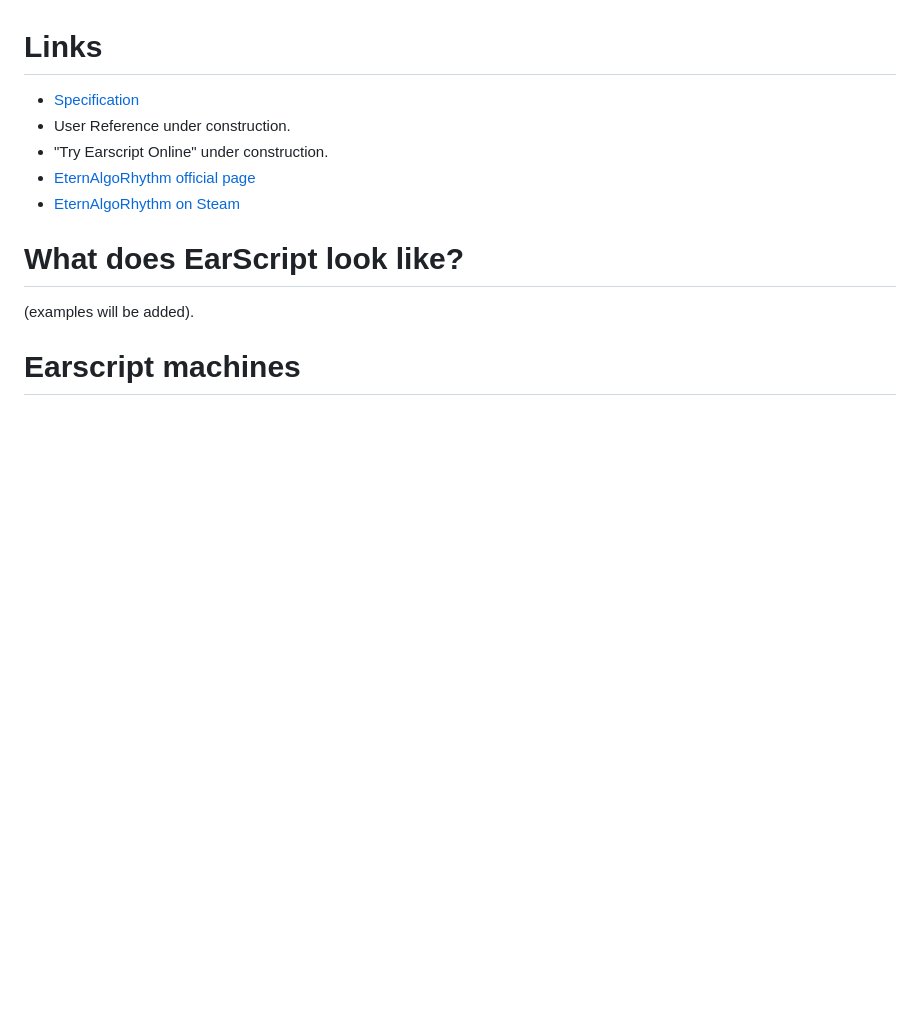
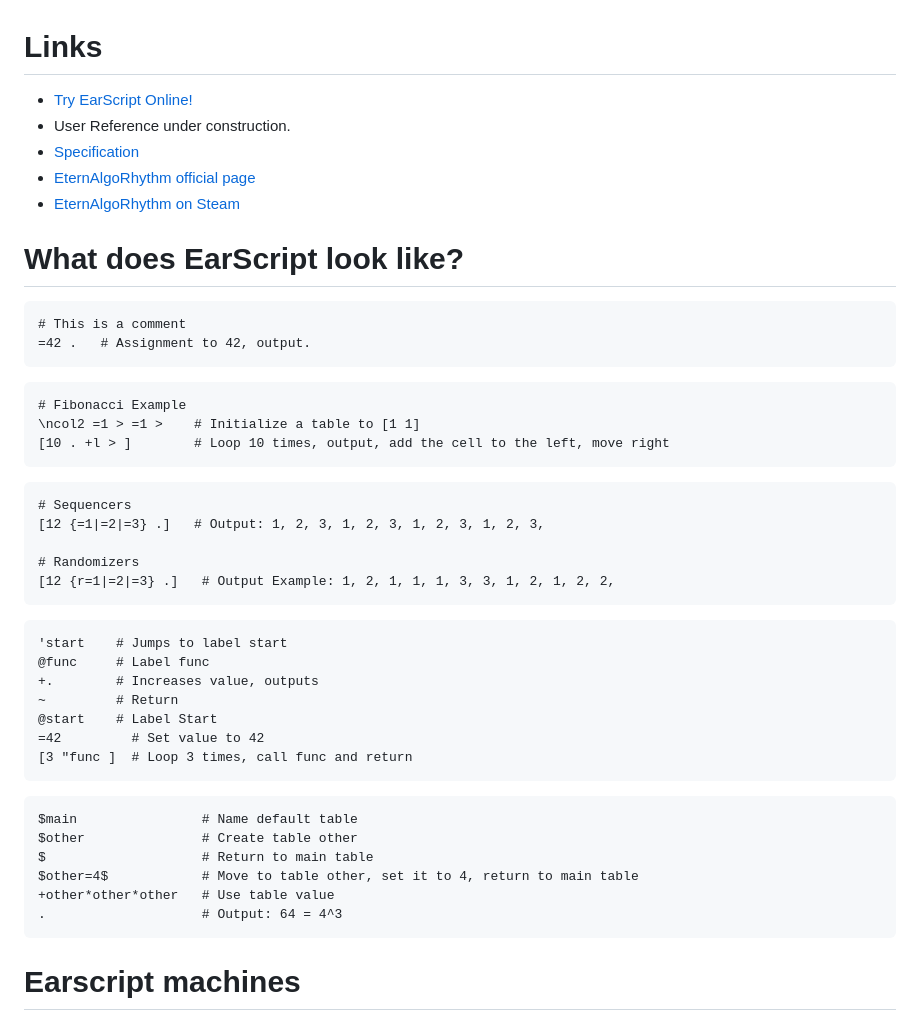
Before and after one commit to Agecaf/EarScript, a Markdown page: README.md, the part around the change. GitHub-like rendering; blank space fills up the shorter version.

Commit message:
added examples to README, link to Try EarScript online

````diff
--- a/README.md
+++ b/README.md
@@ -7,15 +7,46 @@ It takes the elegant and minimalistic design of [brainfuck](https://esolangs.org
 This programming language was first implemented to create infinite procedurally generated music and charts in the rhythm game [EternAlgoRhythm](https://www.agecaf.eu/eternalgorhythm.html). While this first implementation leaves much to be desired in terms of performance, it shows the practical potential of EarScript.
 
 # Links
+- [Try EarScript Online!](https://agecaf.github.io/EarScript/tryonline/)
+- User Reference under construction.
 - [Specification](./specification/specification.md)
-- User Reference under construction.
-- "Try Earscript Online" under construction.
 - [EternAlgoRhythm official page](https://www.agecaf.eu/eternalgorhythm.html)
 - [EternAlgoRhythm on Steam](https://store.steampowered.com/app/2678290/EternAlgoRhythm/)
 
 # What does EarScript look like?
-(examples will be added).
+```
+# This is a comment
+=42 .   # Assignment to 42, output.
+```
+```
+# Fibonacci Example
+\ncol2 =1 > =1 >    # Initialize a table to [1 1]
+[10 . +l > ]        # Loop 10 times, output, add the cell to the left, move right
+```
+```
+# Sequencers
+[12 {=1|=2|=3} .]   # Output: 1, 2, 3, 1, 2, 3, 1, 2, 3, 1, 2, 3,
 
+# Randomizers
+[12 {r=1|=2|=3} .]   # Output Example: 1, 2, 1, 1, 1, 3, 3, 1, 2, 1, 2, 2,
+```
+```
+'start    # Jumps to label start
+@func     # Label func
++.        # Increases value, outputs
+~         # Return
+@start    # Label Start
+=42         # Set value to 42
+[3 "func ]  # Loop 3 times, call func and return
+```
+```
+$main                # Name default table
+$other               # Create table other
+$                    # Return to main table
+$other=4$            # Move to table other, set it to 4, return to main table
++other*other*other   # Use table value
+.                    # Output: 64 = 4^3
+```
 # Earscript machines
 
 EarScript is run by machines (often virtual). Each machine may take EarScript code directly, or it may take an intermediate representation like EarByte, a bytecode used in EternAlgoRhythm's machines.
````
